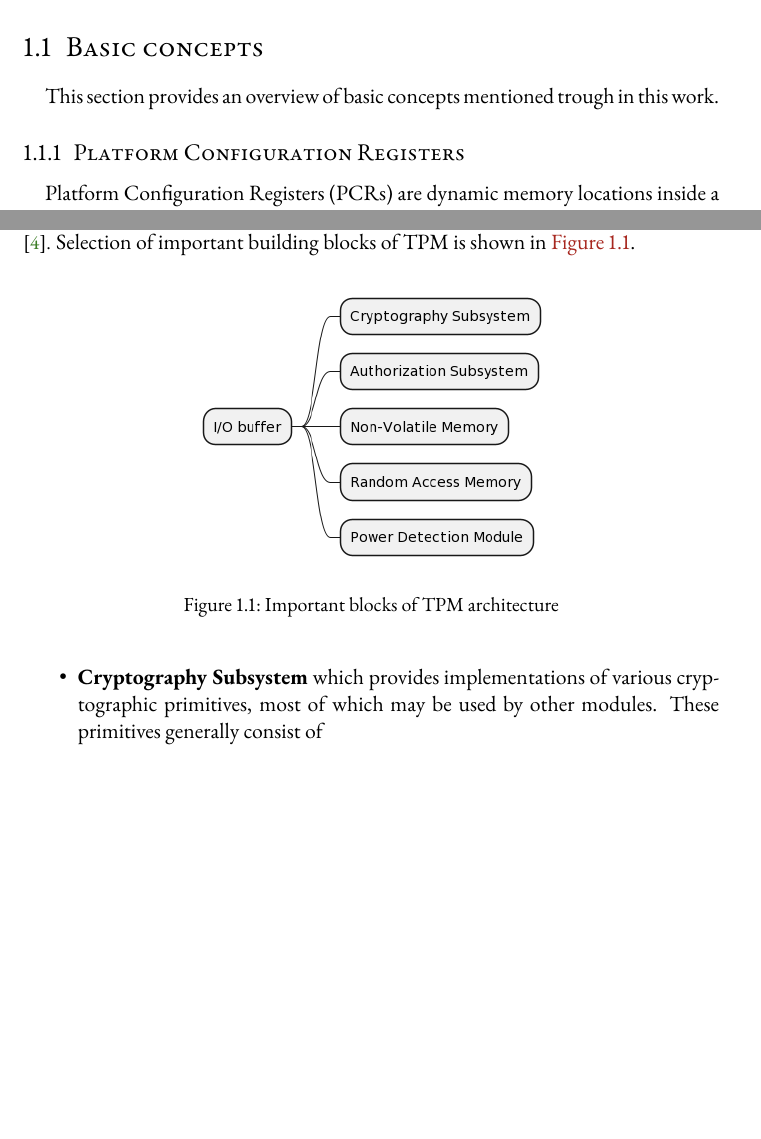
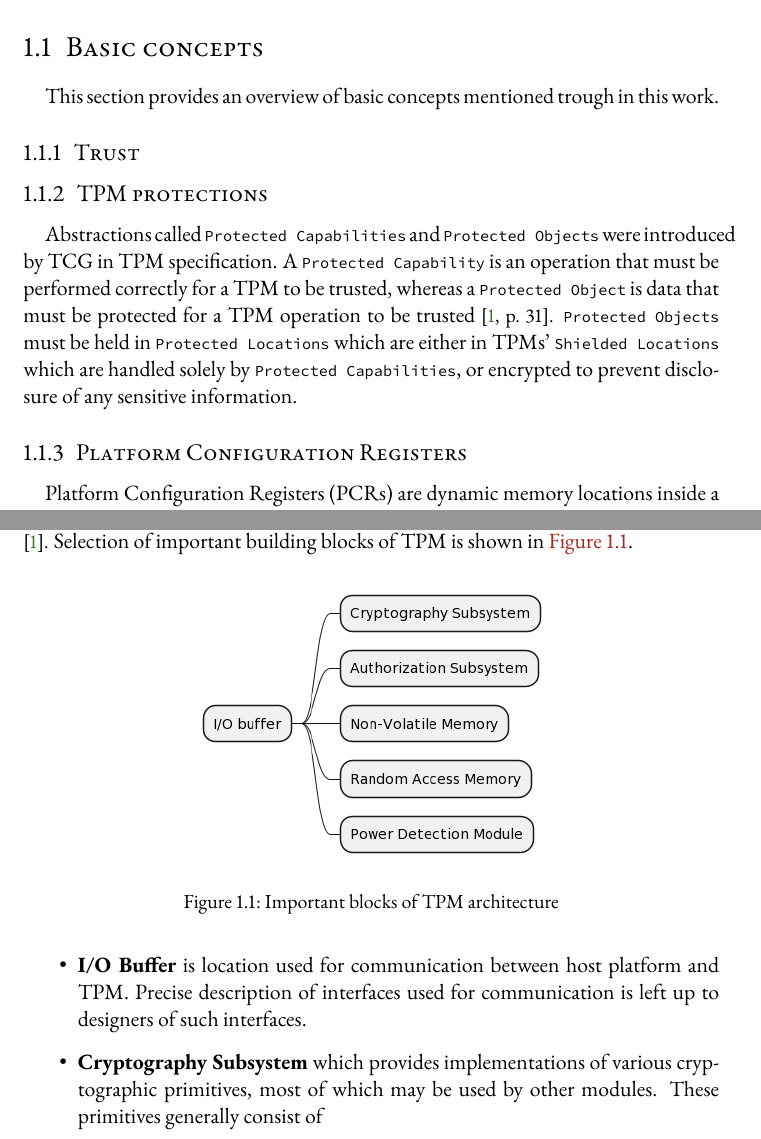
Before and after one commit to tjaros/d-thesis, a LaTeX thesis (Thesis.tex, which reads Sources/StateOfTheArt.tex): two parts of pages 7 and 10 of 23, joined at a grey line, cut so that both start at the same text, the shorter picture padded with empty space. Compiled offline with pdfLaTeX.

Commit message:
describe TPM protections

```diff
--- a/Sources/StateOfTheArt.tex
+++ b/Sources/StateOfTheArt.tex
@@ -3,6 +3,12 @@ The Trusted Platform Module is a system component used as a cryptographic co-pro
 
 \section{Basic concepts}
 This section provides an overview of basic concepts mentioned trough in this work.
+
+\subsection{Trust}
+% Describe trust in trusted computing, TCG's definition and elaborate roots of trust
+
+\subsection{TPM protections}
+Abstractions called \texttt{Protected Capabilities} and \texttt{Protected Objects} were introduced by TCG in TPM specification. A \texttt{Protected Capability} is an operation that must be performed correctly for a TPM to be trusted, whereas a \texttt{Protected Object} is data that must be protected for a TPM operation to be trusted \cite[p.~31]{tcg_p1_architecture}. \texttt{Protected Objects} must be held in \texttt{Protected Locations} which are either in TPMs' \texttt{Shielded Locations} which are handled solely by \texttt{Protected Capabilities}, or encrypted to prevent disclosure of any sensitive information.
 
 \subsection{Platform Configuration Registers}
 Platform Configuration Registers (PCRs) are dynamic memory locations inside a TPM used to store integrity metrics of software and its configuration. These locations can only be updated using \texttt{extend} operation and also read for reporting or attestation. The \texttt{extend} operation makes use of the cryptographic hash function to combine the digest stored in the PCR and the new data. Cryptographic hash function map data of arbitrary size to the output of a fixed size. Such outputs are conventionally called hashes, message digests, or digests. These functions have one-way property: when given a message digest, it is difficult  to compute the message itself. The extend operation works in the following way:
@@ -66,6 +72,8 @@ Although there is no prescribed form of TPM in terms of hardware or software, th
 
 \begin{itemize}
 
+\item \textbf{I/O Buffer} is location used for communication between host platform and TPM. Precise description of interfaces used for communication is left up to designers of such interfaces.
+
 \item \textbf{Cryptography Subsystem} which provides implementations of various cryptographic primitives, most of which may be used by other modules. These primitives generally consist of
 \begin{itemize}
     \item Hash functions which may be used by external software, different TPM operations such as PCR extend, or other cryptographic primitives.
```
Also changed, not shown: Sources/StateOfTheArt.tex (6 more changed lines).
